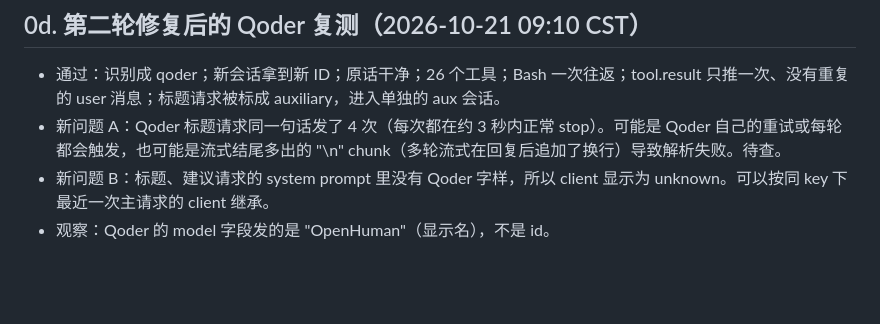
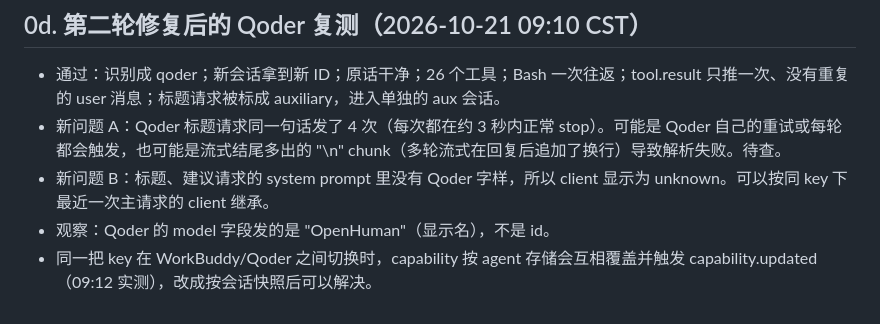
Before and after one commit to Juwan-Hwang/openhuman, a Markdown page: docs/agent-seat-findings-2026-10-21.md, the part around the change. Rendered like a GitHub page; blank space fills up the shorter version.

Commit message:
docs: caps overwrite note

```diff
--- a/docs/agent-seat-findings-2026-10-21.md
+++ b/docs/agent-seat-findings-2026-10-21.md
@@ -114,3 +114,4 @@
 - 新问题 A：Qoder 标题请求同一句话发了 4 次（每次都在约 3 秒内正常 stop）。可能是 Qoder 自己的重试或每轮都会触发，也可能是流式结尾多出的 "\n" chunk（多轮流式在回复后追加了换行）导致解析失败。待查。
 - 新问题 B：标题、建议请求的 system prompt 里没有 Qoder 字样，所以 client 显示为 unknown。可以按同 key 下最近一次主请求的 client 继承。
 - 观察：Qoder 的 model 字段发的是 "OpenHuman"（显示名），不是 id。
+- 同一把 key 在 WorkBuddy/Qoder 之间切换时，capability 按 agent 存储会互相覆盖并触发 capability.updated（09:12 实测），改成按会话快照后可以解决。
```
